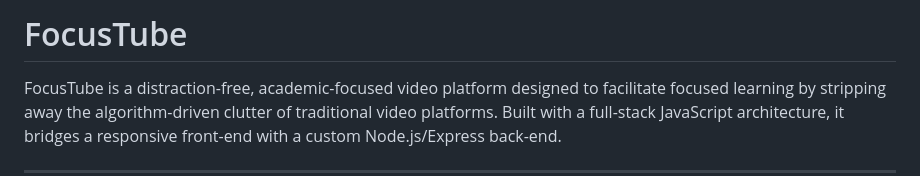
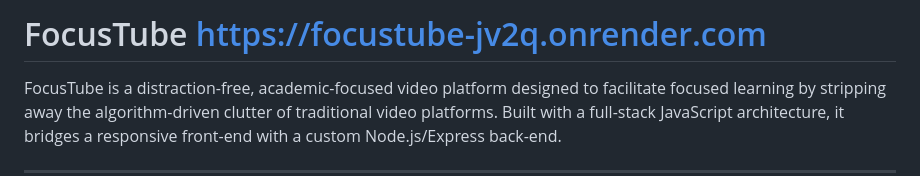
Before and after one commit to Rehannizami/focustube, a Markdown page: README.md, the part around the change. GitHub-like rendering.

Commit message:
FocusTube.md
This is a comprehensive, professional-grade README.md for FocusTube repository. It is structured to show off technical depth and the complexity of the full-stack architecture built.

```diff
--- a/README.md
+++ b/README.md
@@ -1,4 +1,4 @@
-# FocusTube
+# FocusTube https://focustube-jv2q.onrender.com
 
 FocusTube is a distraction-free, academic-focused video platform designed to facilitate focused learning by stripping away the algorithm-driven clutter of traditional video platforms. Built with a full-stack JavaScript architecture, it bridges a responsive front-end with a custom Node.js/Express back-end.
 
```
